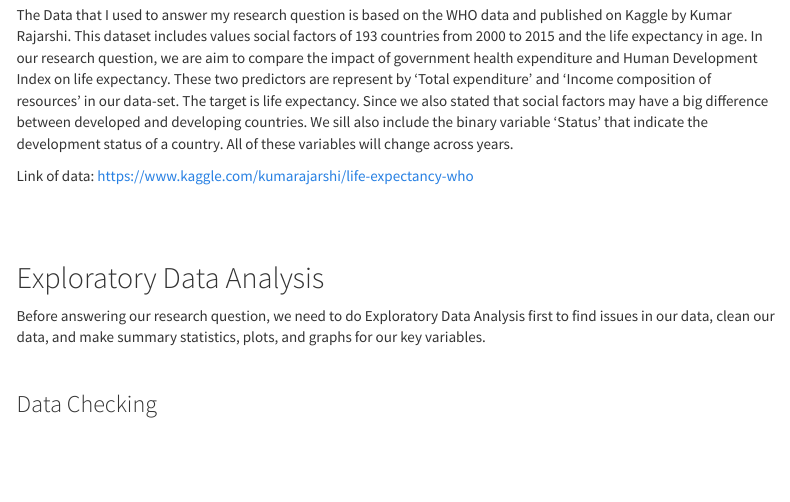
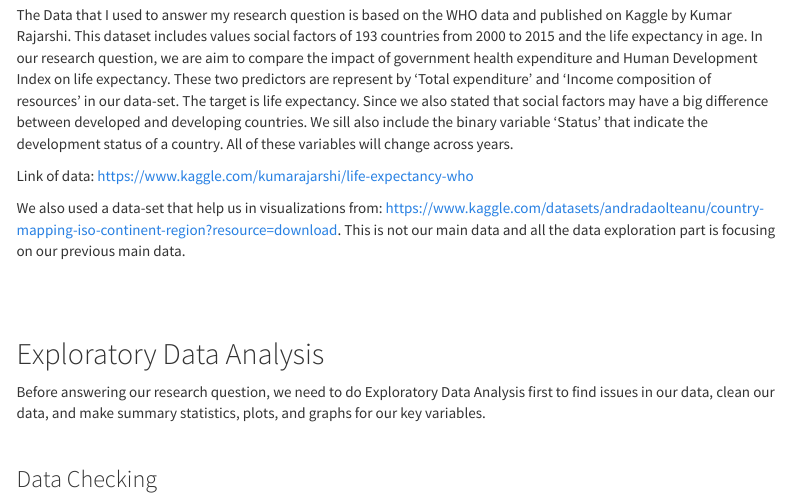
Before and after one commit to ZhouEEEEEE/ML-application-on-WHO-Life-Expectancy-Data, an R Markdown document (page1.Rmd): the page in a window 1100 px wide, from 240 px down. Rendered offline with R 4.5, knitr and Pandoc, with nearby package versions; some code elsewhere in the file could not run offline; menus at the side of the page are left out.

Commit message:
sub data

````diff
--- a/page1.Rmd
+++ b/page1.Rmd
@@ -34,6 +34,10 @@ library(caret)
 The Data that I used to answer my research question is based on the WHO data and published on Kaggle by Kumar Rajarshi. This dataset includes values social factors of 193 countries from 2000 to 2015 and the life expectancy in age. In our research question, we are aim to compare the impact of government health expenditure and Human Development Index on life expectancy. These two predictors are represent by 'Total expenditure' and 'Income composition of resources' in our data-set. The target is life expectancy. Since we also stated that social factors may have a big difference between developed and developing countries. We sill also include the binary variable 'Status' that indicate the development status of a country. All of these variables will change across years.
 
 Link of data: https://www.kaggle.com/kumarajarshi/life-expectancy-who
+
+We also used a data-set that help us in visualizations from: https://www.kaggle.com/datasets/andradaolteanu/country-mapping-iso-continent-region?resource=download.
+This is not our main data and all the data exploration part is focusing on our previous main data.
+
 ```{r include=FALSE}
 data <- read.csv('./data/Life Expectancy Data.csv', check.names = F)
 ```
````
